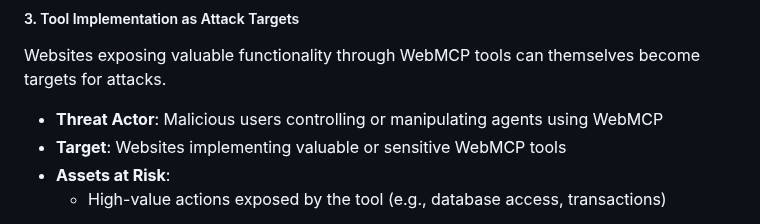
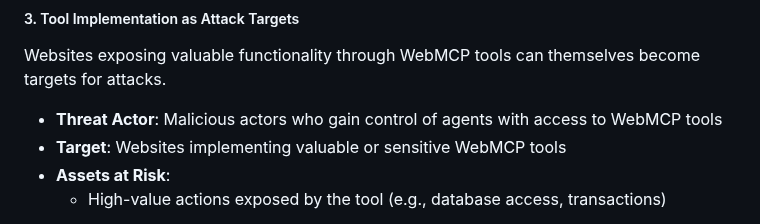
Before and after one commit to webmachinelearning/webmcp, a Markdown page: docs/security-privacy-considerations.md, the part around the change. Drawn GitHub-style.

Commit message:
refine threat actor description in security considerations

```diff
--- a/docs/security-privacy-considerations.md
+++ b/docs/security-privacy-considerations.md
@@ -155,7 +155,7 @@ navigator.modelContext.registerTool({
 
 Websites exposing valuable functionality through WebMCP tools can themselves become targets for attacks.
 
-- **Threat Actor**: Malicious users controlling or manipulating agents using WebMCP
+- **Threat Actor**: Malicious actors who gain control of agents with access to WebMCP tools
 - **Target**: Websites implementing valuable or sensitive WebMCP tools
 - **Assets at Risk**:
   - High-value actions exposed by the tool (e.g., database access, transactions)
```
